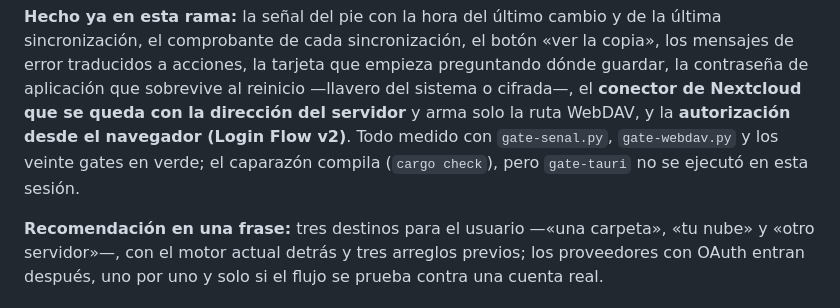
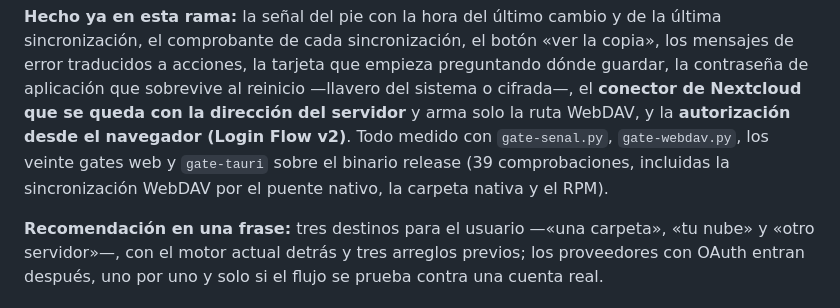
Before and after one commit to billibu-n/Mimo, a Markdown page: docs/SINCRONIZACION.md, the part around the change. Rendered like a GitHub page.

Commit message:
R86: registrar la medida del binario nativo en el estudio

```diff
--- a/docs/SINCRONIZACION.md
+++ b/docs/SINCRONIZACION.md
@@ -39,9 +39,9 @@ sincronización, el comprobante de cada sincronización, el botón «ver la copi
 error traducidos a acciones, la tarjeta que empieza preguntando dónde guardar, la contraseña de
 aplicación que sobrevive al reinicio —llavero del sistema o cifrada—, el **conector de Nextcloud
 que se queda con la dirección del servidor** y arma solo la ruta WebDAV, y la **autorización desde
-el navegador (Login Flow v2)**. Todo medido con `gate-senal.py`, `gate-webdav.py` y los veinte
-gates en verde; el caparazón compila (`cargo check`), pero `gate-tauri` no se ejecutó en esta
-sesión.
+el navegador (Login Flow v2)**. Todo medido con `gate-senal.py`, `gate-webdav.py`, los veinte
+gates web y `gate-tauri` sobre el binario release (39 comprobaciones, incluidas la sincronización
+WebDAV por el puente nativo, la carpeta nativa y el RPM).
 
 **Recomendación en una frase:** tres destinos para el usuario —«una carpeta», «tu nube» y «otro
 servidor»—, con el motor actual detrás y tres arreglos previos; los proveedores con OAuth entran
```
